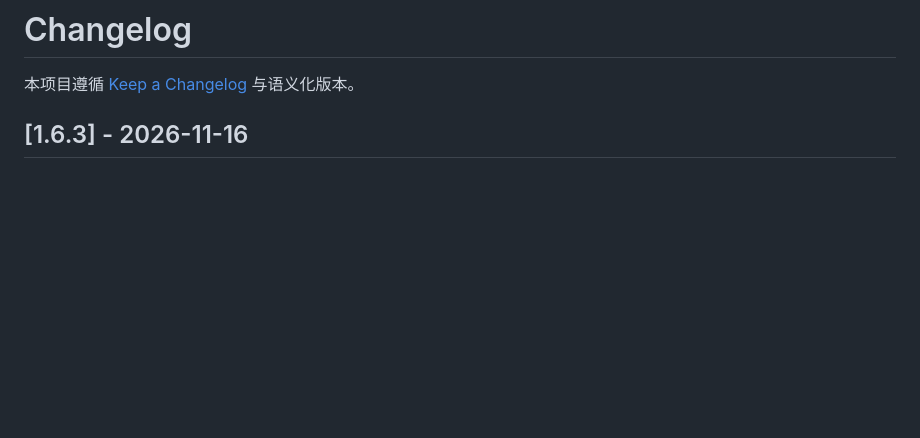
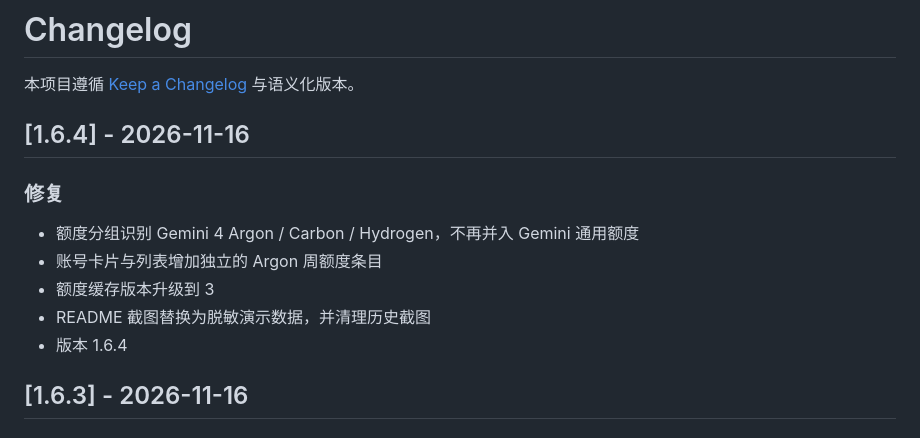
Before and after one commit to Danborad/agy-accounts, a Markdown page: CHANGELOG.md, the part around the change. GitHub-like rendering; blank space fills up the shorter version.

```diff
--- a/CHANGELOG.md
+++ b/CHANGELOG.md
@@ -1,6 +1,16 @@
 # Changelog
 
 本项目遵循 [Keep a Changelog](https://keepachangelog.com/zh-CN/1.1.0/) 与语义化版本。
+
+## [1.6.4] - 2026-11-16
+
+### 修复
+
+- 额度分组识别 Gemini 4 Argon / Carbon / Hydrogen，不再并入 Gemini 通用额度
+- 账号卡片与列表增加独立的 Argon 周额度条目
+- 额度缓存版本升级到 3
+- README 截图替换为脱敏演示数据，并清理历史截图
+- 版本 1.6.4
 
 ## [1.6.3] - 2026-11-16
 
```
Also changed, not shown: README.md (+4 -4 lines), docs/assets/ui-accounts-demo.png (added), docs/assets/ui-dashboard-demo.png (added), docs/assets/ui-i18n-demo.png (added), 5 other files.
